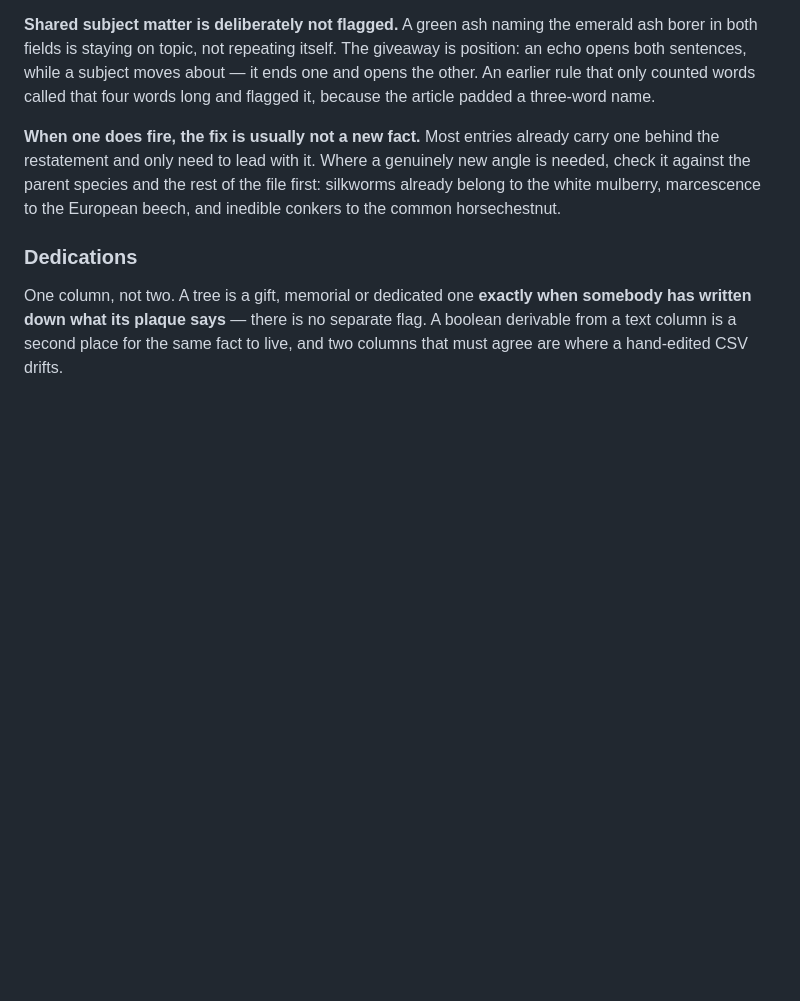
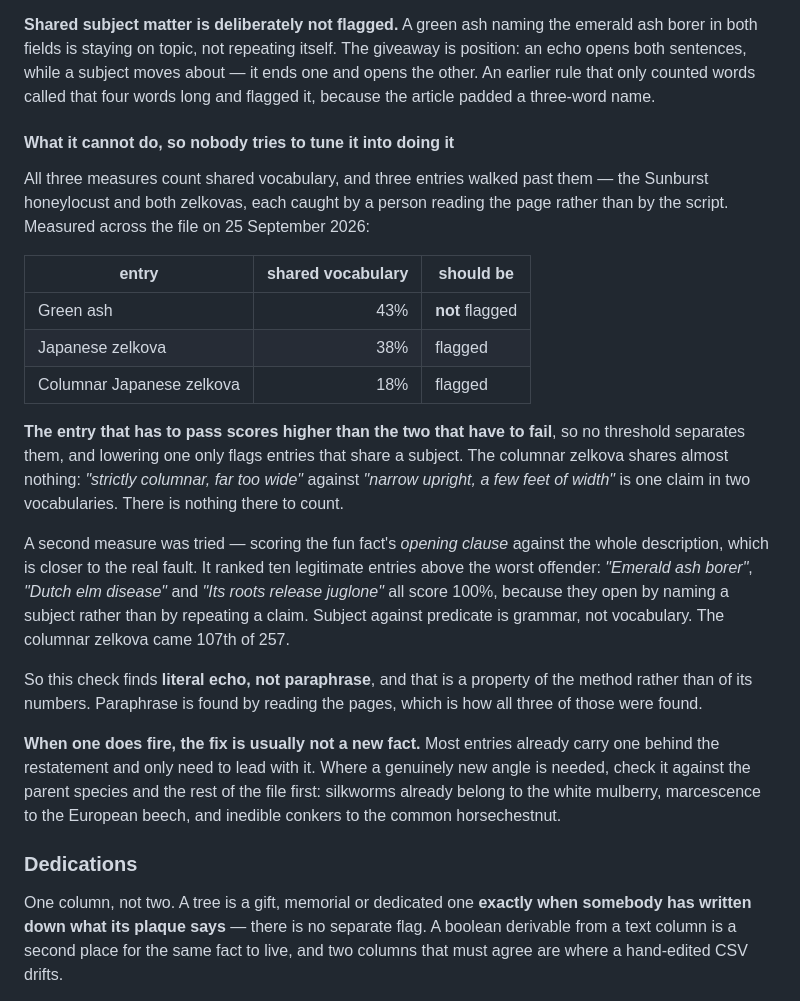
Before and after one commit to durodriguez/Florestas_VT, a Markdown page: docs/DATA-MODEL.md, the part around the change. Rendered like a GitHub page; blank space fills up the shorter version.

Commit message:
Write down what check:prose cannot do
Three entries walked past it — the Sunburst honeylocust and both zelkovas —
and each was caught by reading the page. That is not a threshold wanting a
nudge, and the numbers say so:

  green ash        43% shared vocabulary   must NOT be flagged
  Japanese zelkova 38% shared vocabulary   must be flagged
  columnar zelkova 18% shared vocabulary   must be flagged

The entry that has to pass scores higher than the two that have to fail, so
no threshold separates them. The columnar zelkova shares almost no words at
all: "strictly columnar, far too wide" against "narrow upright, a few feet
of width" is one claim in two vocabularies.

A second measure was tried and is recorded because it also failed. Scoring
the fun fact's opening clause against the whole description is closer to the
real fault, and it still ranked ten legitimate entries above the worst
offender: "Emerald ash borer", "Dutch elm disease" and "Its roots release
juglone" all score 100%, because they open by naming a subject rather than
by repeating a claim. Subject against predicate is grammar, not vocabulary.
The columnar zelkova came 107th of 257 on it.

So the check finds literal echo and not paraphrase, and that is a property
of the method rather than of its numbers. Nothing is changed in the code.
This exists so the next person to notice the gap does not spend an afternoon
tuning constants that cannot close it.

Co-Authored-By: Claude Opus 5 <noreply@anthropic.com>
Claude-Session: https://claude.ai/code/session_015cxCmJMYbJeiVHdoySDGv8

```diff
--- a/docs/DATA-MODEL.md
+++ b/docs/DATA-MODEL.md
@@ -156,6 +156,36 @@ giveaway is position: an echo opens both sentences, while a subject moves about
 — it ends one and opens the other. An earlier rule that only counted words
 called that four words long and flagged it, because the article padded a
 three-word name.
+
+#### What it cannot do, so nobody tries to tune it into doing it
+
+All three measures count shared vocabulary, and three entries walked past
+them — the Sunburst honeylocust and both zelkovas, each caught by a person
+reading the page rather than by the script. Measured across the file on
+25 September 2026:
+
+| entry | shared vocabulary | should be |
+| --- | ---: | --- |
+| Green ash | 43% | **not** flagged |
+| Japanese zelkova | 38% | flagged |
+| Columnar Japanese zelkova | 18% | flagged |
+
+**The entry that has to pass scores higher than the two that have to fail**,
+so no threshold separates them, and lowering one only flags entries that share
+a subject. The columnar zelkova shares almost nothing: *"strictly columnar,
+far too wide"* against *"narrow upright, a few feet of width"* is one claim in
+two vocabularies. There is nothing there to count.
+
+A second measure was tried — scoring the fun fact's *opening clause* against
+the whole description, which is closer to the real fault. It ranked ten
+legitimate entries above the worst offender: *"Emerald ash borer"*, *"Dutch
+elm disease"* and *"Its roots release juglone"* all score 100%, because they
+open by naming a subject rather than by repeating a claim. Subject against
+predicate is grammar, not vocabulary. The columnar zelkova came 107th of 257.
+
+So this check finds **literal echo, not paraphrase**, and that is a property
+of the method rather than of its numbers. Paraphrase is found by reading the
+pages, which is how all three of those were found.
 
 **When one does fire, the fix is usually not a new fact.** Most entries already
 carry one behind the restatement and only need to lead with it. Where a genuinely
```
